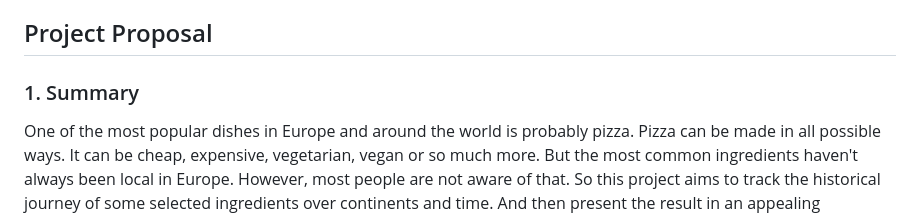
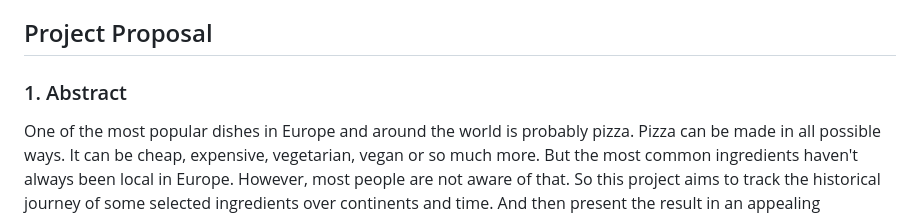
Before and after one commit to Charchaeology/ps_report, a Markdown page: README.md, the part around the change. Rendered like a GitHub page.

```diff
--- a/README.md
+++ b/README.md
@@ -2,7 +2,7 @@
 Report for the Proseminar Geocomputation and Earth Observation
 
 ## Project Proposal
-### 1. Summary
+### 1. Abstract
 One of the most popular dishes in Europe and around the world is probably pizza. Pizza can be made in all possible ways. It can be cheap, expensive, vegetarian, vegan or so much more. But the most common ingredients haven't always been local in Europe. However, most people are not aware of that. So this project aims to track the historical journey of some selected ingredients over continents and time. And then present the result in an appealing animation.
 
 
```
